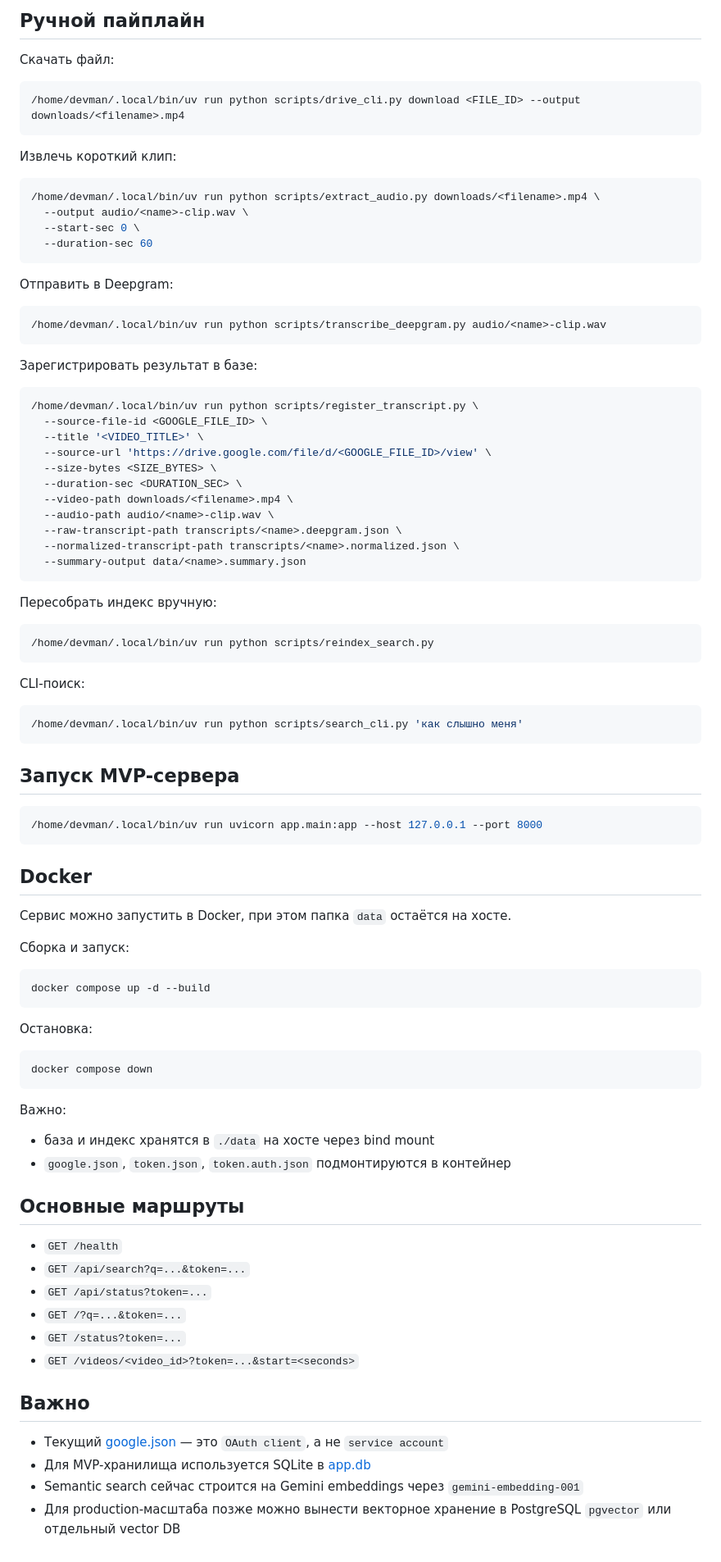
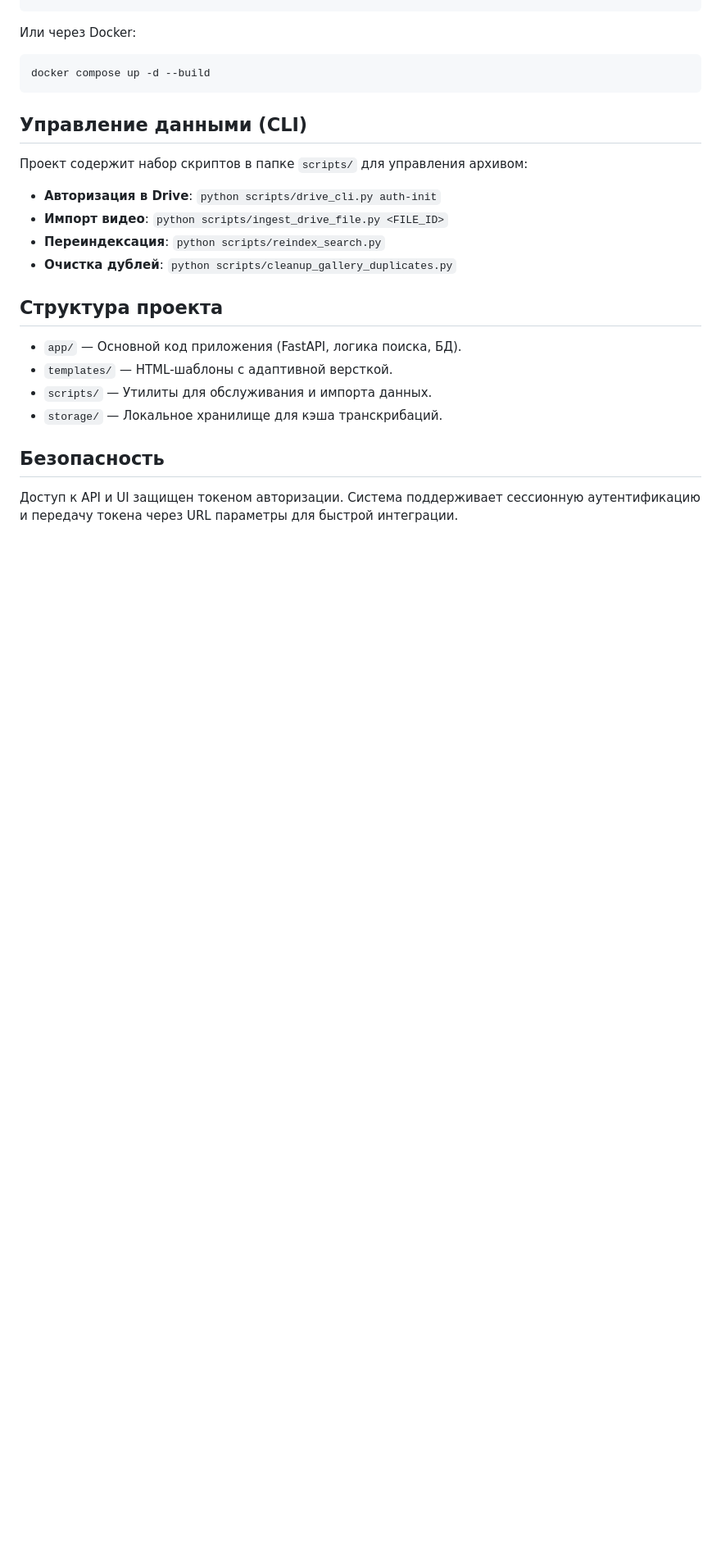
Before and after one commit to planetic-labs/pulsar, a Markdown page: README.md, the part around one of its changes. Shown at 82% size. Rendered like a GitHub page; blank space fills up the shorter version.

````diff
--- a/README.md
+++ b/README.md
@@ -79,93 +44,24 @@ MVP сервиса поиска по русскоязычным видео из
-## Ручной пайплайн
-
-Скачать файл:
-
-```bash
-/home/devman/.local/bin/uv run python scripts/drive_cli.py download <FILE_ID> --output downloads/<filename>.mp4
-```
-
-Извлечь короткий клип:
-
-```bash
-/home/devman/.local/bin/uv run python scripts/extract_audio.py downloads/<filename>.mp4 \
-  --output audio/<name>-clip.wav \
-  --start-sec 0 \
-  --duration-sec 60
-```
-
-Отправить в Deepgram:
-
-```bash
-/home/devman/.local/bin/uv run python scripts/transcribe_deepgram.py audio/<name>-clip.wav
-```
-
-Зарегистрировать результат в базе:
-
-```bash
-/home/devman/.local/bin/uv run python scripts/register_transcript.py \
-  --source-file-id <GOOGLE_FILE_ID> \
-  --title '<VIDEO_TITLE>' \
-  --source-url 'https://drive.google.com/file/d/<GOOGLE_FILE_ID>/view' \
-  --size-bytes <SIZE_BYTES> \
-  --duration-sec <DURATION_SEC> \
-  --video-path downloads/<filename>.mp4 \
-  --audio-path audio/<name>-clip.wav \
-  --raw-transcript-path transcripts/<name>.deepgram.json \
-  --normalized-transcript-path transcripts/<name>.normalized.json \
-  --summary-output data/<name>.summary.json
-```
-
-Пересобрать индекс вручную:
-
-```bash
-/home/devman/.local/bin/uv run python scripts/reindex_search.py
-```
-
-CLI-поиск:
-
-```bash
-/home/devman/.local/bin/uv run python scripts/search_cli.py 'как слышно меня'
-```
-
-## Запуск MVP-сервера
-
-```bash
-/home/devman/.local/bin/uv run uvicorn app.main:app --host 127.0.0.1 --port 8000
-```
-
-## Docker
-
-Сервис можно запустить в Docker, при этом папка `data` остаётся на хосте.
-
-Сборка и запуск:
-
+Или через Docker:
 ```bash
 docker compose up -d --build
 ```
 
-Остановка:
+## Управление данными (CLI)
 
-```bash
-docker compose down
-```
+Проект содержит набор скриптов в папке `scripts/` для управления архивом:
 
-Важно:
+- **Авторизация в Drive**: `python scripts/drive_cli.py auth-init`
+- **Импорт видео**: `python scripts/ingest_drive_file.py <FILE_ID>`
+- **Переиндексация**: `python scripts/reindex_search.py`
+- **Очистка дублей**: `python scripts/cleanup_gallery_duplicates.py`
 
-- база и индекс хранятся в `./data` на хосте через bind mount
-- `google.json`, `token.json`, `token.auth.json` подмонтируются в контейнер
+## Структура проекта
 
-## Основные маршруты
+- `app/` — Основной код приложения (FastAPI, логика поиска, БД).
+- `templates/` — HTML-шаблоны с адаптивной версткой.
+- `scripts/` — Утилиты для обслуживания и импорта данных.
+- `storage/` — Локальное хранилище для кэша транскрибаций.
 
-- `GET /health`
-- `GET /api/search?q=...&token=...`
-- `GET /api/status?token=...`
-- `GET /?q=...&token=...`
-- `GET /status?token=...`
-- `GET /videos/<video_id>?token=...&start=<seconds>`
+## Безопасность
 
-## Важно
-
-- Текущий [google.json](/srv/search-ui/google.json) — это `OAuth client`, а не `service account`
-- Для MVP-хранилища используется SQLite в [app.db](/srv/search-ui/data/app.db)
-- Semantic search сейчас строится на Gemini embeddings через `gemini-embedding-001`
-- Для production-масштаба позже можно вынести векторное хранение в PostgreSQL `pgvector` или отдельный vector DB
+Доступ к API и UI защищен токеном авторизации. Система поддерживает сессионную аутентификацию и передачу токена через URL параметры для быстрой интеграции.
````
Also changed, not shown: other parts of README.md (+27 -62 lines).
